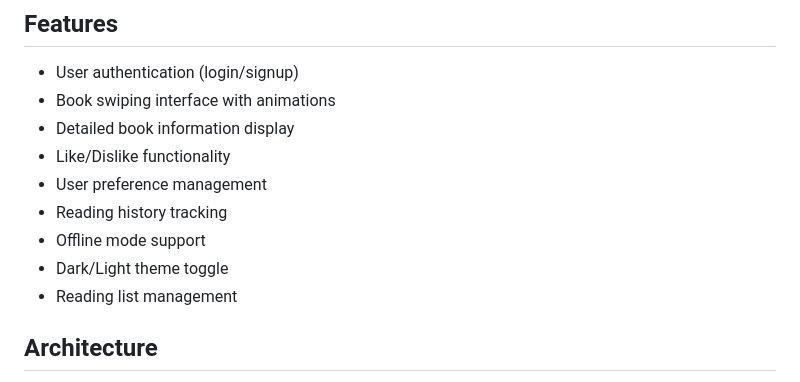
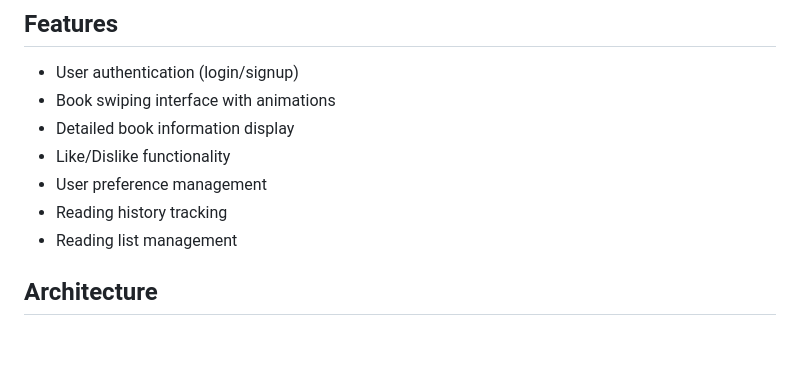
Before and after one commit to szpy1950/BookSwipe, a Markdown page: README.md, the part around the change. Rendered like a GitHub page; blank space fills up the shorter version.

Commit message:
Update README.md
removed unfinished features from readme

```diff
--- a/README.md
+++ b/README.md
@@ -89,8 +89,6 @@ lib/
 - Like/Dislike functionality
 - User preference management
 - Reading history tracking
-- Offline mode support
-- Dark/Light theme toggle
 - Reading list management
 
 ## Architecture
```
